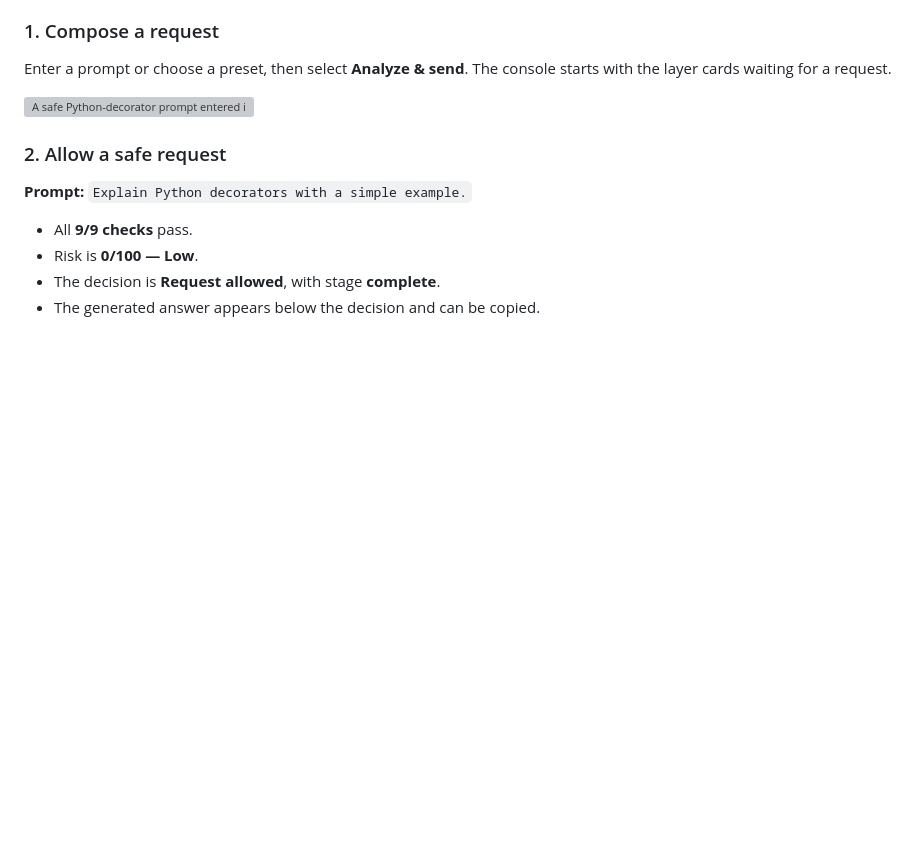
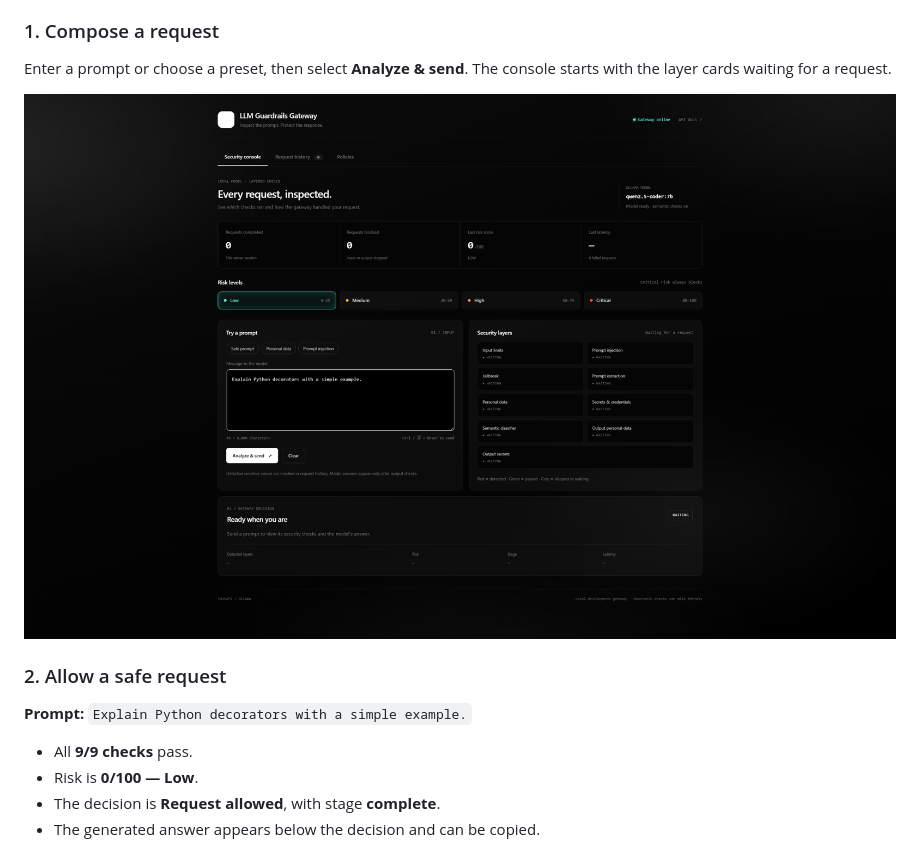
Before and after one commit to Theguywithspideysense/LLM-Guardrails-Gateway, a Markdown page: README.md, the part around the change. Rendered like a GitHub page; blank space fills up the shorter version; grey boxes are pictures that could not be loaded.

```diff
--- a/README.md
+++ b/README.md
@@ -141,7 +141,7 @@ These screenshots show the console from its initial state through an allowed ans
 
 Enter a prompt or choose a preset, then select **Analyze & send**. The console starts with the layer cards waiting for a request.
 
-![A safe Python-decorator prompt entered in the security console before submission](docs/images/prompt-ready.png)
+![A safe Python-decorator prompt entered in the security console before submission](images/prompt-ready.png)
 
 ### 2. Allow a safe request
 
```
